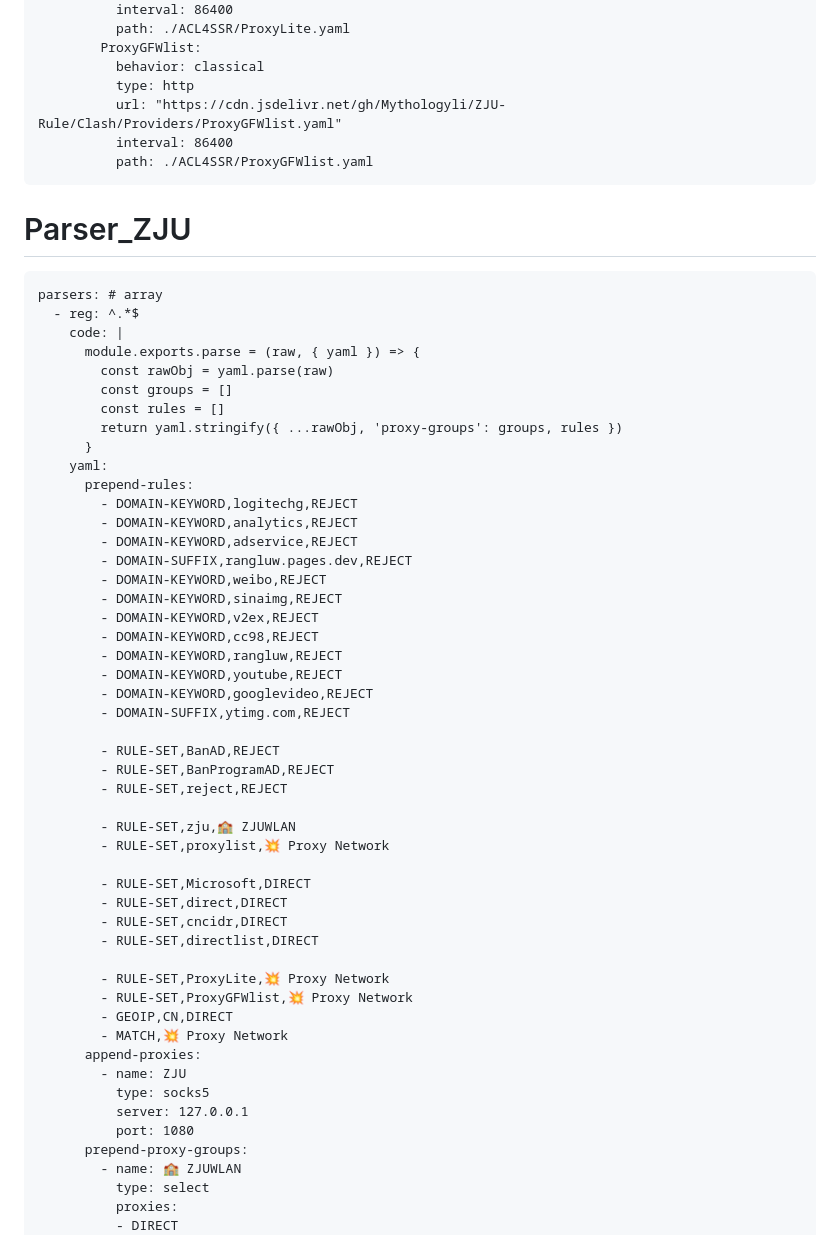
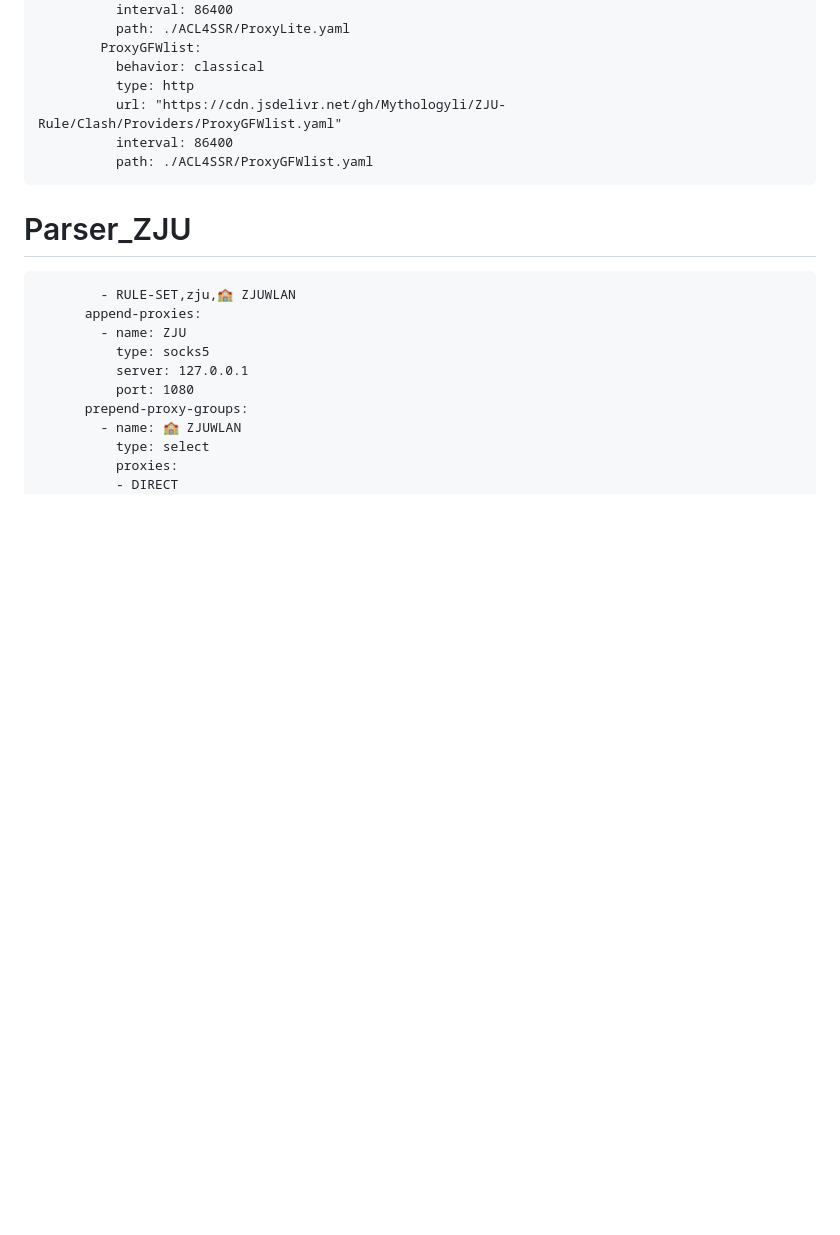
Before and after one commit to rangluwme/website, a Markdown page: README.md, the part around the change printed below. GitHub-like rendering; blank space fills up the shorter version.

````diff
--- a/README.md
+++ b/README.md
@@ -147,46 +147,7 @@ parsers: # array
 
 # Parser_ZJU
 ```
-parsers: # array
-  - reg: ^.*$
-    code: |
-      module.exports.parse = (raw, { yaml }) => {
-        const rawObj = yaml.parse(raw)
-        const groups = []
-        const rules = []
-        return yaml.stringify({ ...rawObj, 'proxy-groups': groups, rules })
-      }
-    yaml:
-      prepend-rules:
-        - DOMAIN-KEYWORD,logitechg,REJECT
-        - DOMAIN-KEYWORD,analytics,REJECT
-        - DOMAIN-KEYWORD,adservice,REJECT
-        - DOMAIN-SUFFIX,rangluw.pages.dev,REJECT
-        - DOMAIN-KEYWORD,weibo,REJECT
-        - DOMAIN-KEYWORD,sinaimg,REJECT
-        - DOMAIN-KEYWORD,v2ex,REJECT
-        - DOMAIN-KEYWORD,cc98,REJECT
-        - DOMAIN-KEYWORD,rangluw,REJECT
-        - DOMAIN-KEYWORD,youtube,REJECT
-        - DOMAIN-KEYWORD,googlevideo,REJECT
-        - DOMAIN-SUFFIX,ytimg.com,REJECT
-
-        - RULE-SET,BanAD,REJECT
-        - RULE-SET,BanProgramAD,REJECT
-        - RULE-SET,reject,REJECT
-
         - RULE-SET,zju,🏫 ZJUWLAN
-        - RULE-SET,proxylist,💥 Proxy Network
-
-        - RULE-SET,Microsoft,DIRECT
-        - RULE-SET,direct,DIRECT
-        - RULE-SET,cncidr,DIRECT
-        - RULE-SET,directlist,DIRECT
-
-        - RULE-SET,ProxyLite,💥 Proxy Network
-        - RULE-SET,ProxyGFWlist,💥 Proxy Network
-        - GEOIP,CN,DIRECT
-        - MATCH,💥 Proxy Network
       append-proxies:
         - name: ZJU
           type: socks5
````
Also changed, not shown: other parts of README.md (+0 -89 lines).
